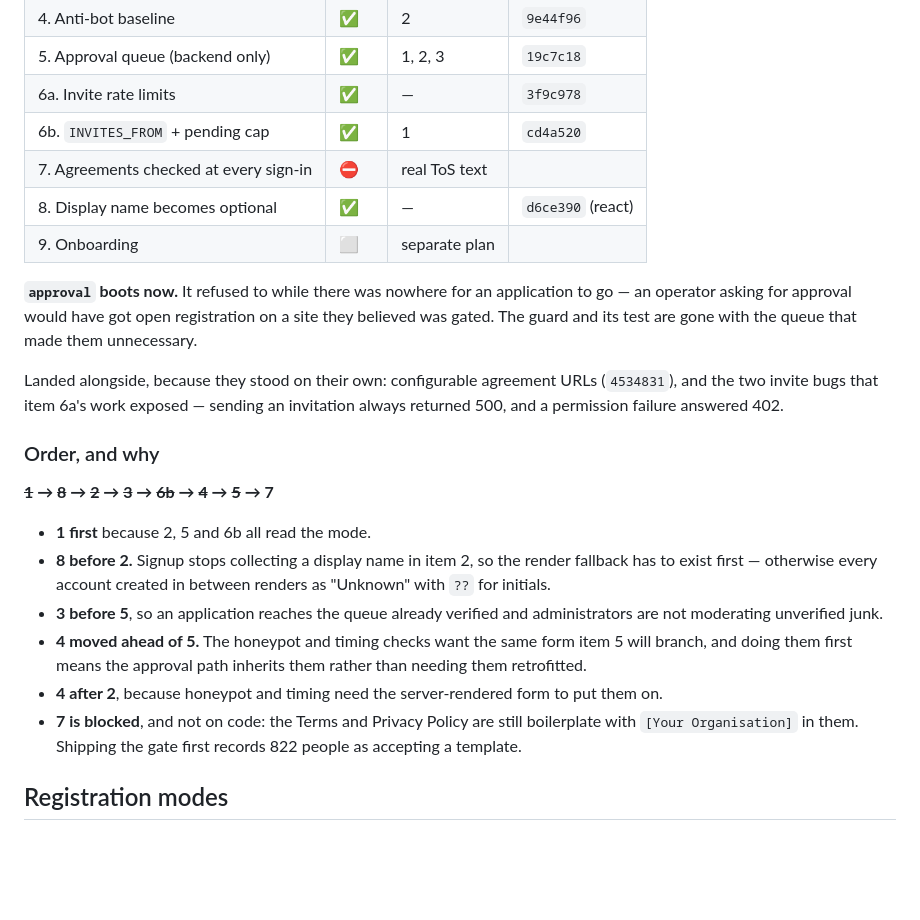
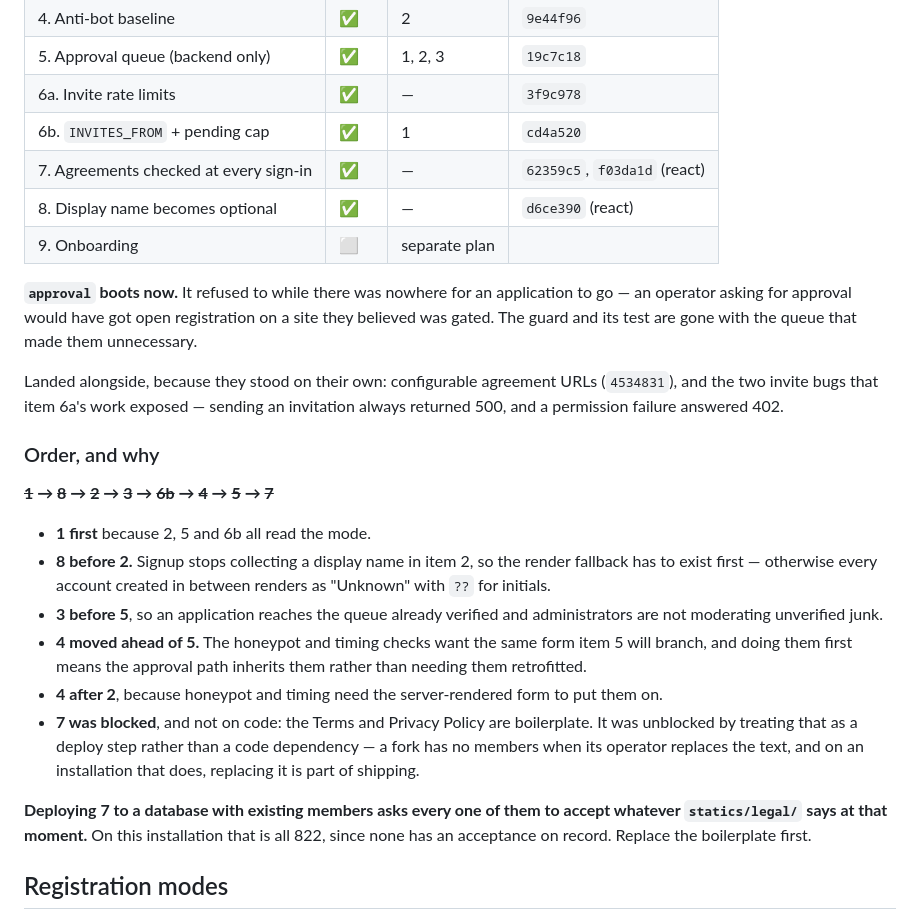
Before and after one commit to anahitasocial/anahita-services, a Markdown page: docs/plans/signup-and-onboarding.md, the part around the change. Rendered like a GitHub page; blank space fills up the shorter version.

Commit message:
plan - changed: item 7 is done, and with it every item in the plan
- changed: agreements are checked on every sign-in, with the version held by
  the web app and the acceptance recorded by the server
- added: a warning that deploying this to a database with members asks every
  one of them to accept what statics/legal says at that moment

Co-Authored-By: Claude Opus 5 (1M context) <noreply@anthropic.com>

```diff
--- a/docs/plans/signup-and-onboarding.md
+++ b/docs/plans/signup-and-onboarding.md
@@ -40,7 +40,7 @@ completeness is onboarding, not a gate.
 | 5. Approval queue (backend only) | ✅ | 1, 2, 3 | `19c7c18` |
 | 6a. Invite rate limits | ✅ | — | `3f9c978` |
 | 6b. `INVITES_FROM` + pending cap | ✅ | 1 | `cd4a520` |
-| 7. Agreements checked at every sign-in | ⛔ | real ToS text | |
+| 7. Agreements checked at every sign-in | ✅ | — | `62359c5`, `f03da1d` (react) |
 | 8. Display name becomes optional | ✅ | — | `d6ce390` (react) |
 | 9. Onboarding | ⬜ | separate plan | |
 
@@ -55,7 +55,7 @@ invitation always returned 500, and a permission failure answered 402.
 
 ### Order, and why
 
-**~~1~~ → ~~8~~ → ~~2~~ → ~~3~~ → ~~6b~~ → ~~4~~ → ~~5~~ → 7**
+**~~1~~ → ~~8~~ → ~~2~~ → ~~3~~ → ~~6b~~ → ~~4~~ → ~~5~~ → ~~7~~**
 
 - **1 first** because 2, 5 and 6b all read the mode.
 - **8 before 2.** Signup stops collecting a display name in item 2, so the
@@ -68,9 +68,15 @@ invitation always returned 500, and a permission failure answered 402.
   them rather than needing them retrofitted.
 - **4 after 2**, because honeypot and timing need the server-rendered form to
   put them on.
-- **7 is blocked**, and not on code: the Terms and Privacy Policy are still
-  boilerplate with `[Your Organisation]` in them. Shipping the gate first
-  records 822 people as accepting a template.
+- **7 was blocked**, and not on code: the Terms and Privacy Policy are
+  boilerplate. It was unblocked by treating that as a deploy step rather than
+  a code dependency — a fork has no members when its operator replaces the
+  text, and on an installation that does, replacing it is part of shipping.
+
+**Deploying 7 to a database with existing members asks every one of them to
+accept whatever `statics/legal/` says at that moment.** On this installation
+that is all 822, since none has an acceptance on record. Replace the
+boilerplate first.
 
 ## Registration modes
 
```
